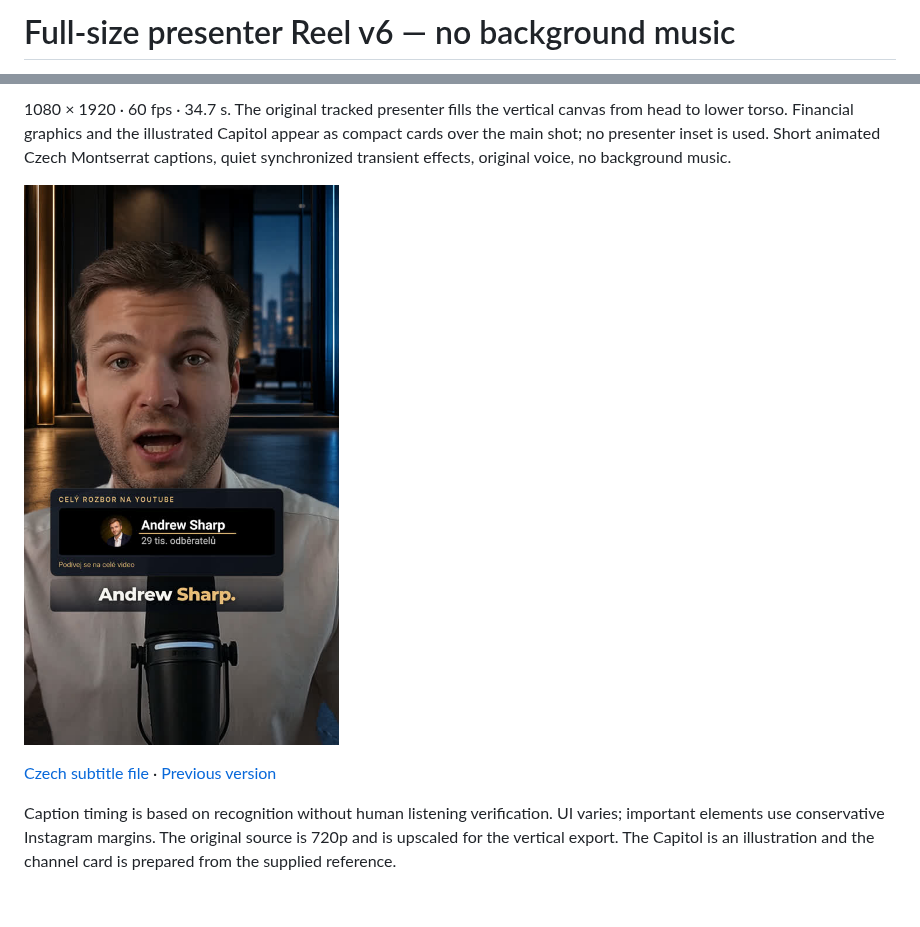
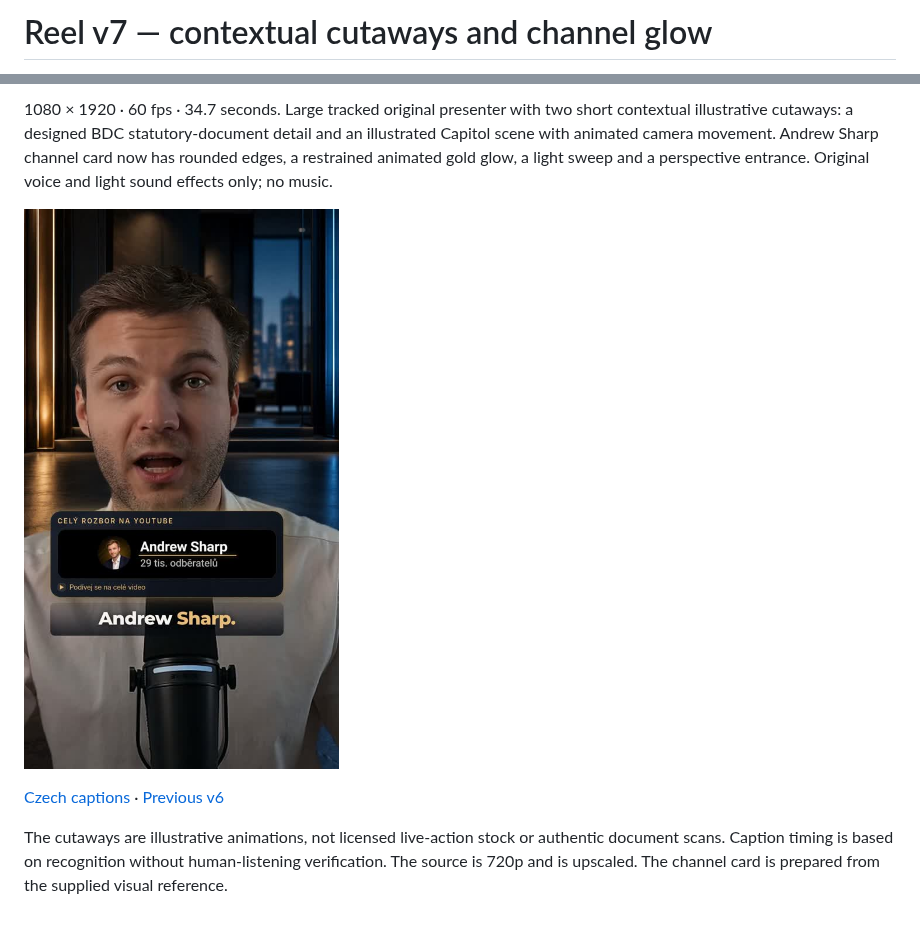
Before and after one commit to llukassafr-hub/lukassafr, a Markdown page: README.md, 2 parts joined by grey strips. Drawn GitHub-style; pictures changed too: preview-v7.jpg (added).

Commit message:
Add contextual illustrative cutaways and animated rounded channel glow

```diff
--- a/README.md
+++ b/README.md
@@ -1,2 +1,2 @@
-# Full-size presenter Reel v6 — no background music
+# Reel v7 — contextual cutaways and channel glow
 
@@ -4,8 +4,8 @@
 
-1080 × 1920 · 60 fps · 34.7 s. The original tracked presenter fills the vertical canvas from head to lower torso. Financial graphics and the illustrated Capitol appear as compact cards over the main shot; no presenter inset is used. Short animated Czech Montserrat captions, quiet synchronized transient effects, original voice, no background music.
+1080 × 1920 · 60 fps · 34.7 seconds. Large tracked original presenter with two short contextual illustrative cutaways: a designed BDC statutory-document detail and an illustrated Capitol scene with animated camera movement. Andrew Sharp channel card now has rounded edges, a restrained animated gold glow, a light sweep and a perspective entrance. Original voice and light sound effects only; no music.
 
-![Preview](preview-v6.jpg)
+![Preview](preview-v7.jpg)
 
-[Czech subtitle file](reel-full-v6.cs.srt) · [Previous version](reel-direct-no-music-v5.mp4)
+[Czech captions](reel-broll-v7.cs.srt) · [Previous v6](reel-full-no-music-v6.mp4)
 
-Caption timing is based on recognition without human listening verification. UI varies; important elements use conservative Instagram margins. The original source is 720p and is upscaled for the vertical export. The Capitol is an illustration and the channel card is prepared from the supplied reference.
+The cutaways are illustrative animations, not licensed live-action stock or authentic document scans. Caption timing is based on recognition without human-listening verification. The source is 720p and is upscaled. The channel card is prepared from the supplied visual reference.
```
Also changed, not shown: other parts of README.md (+1 -1 lines), 2 other files.
